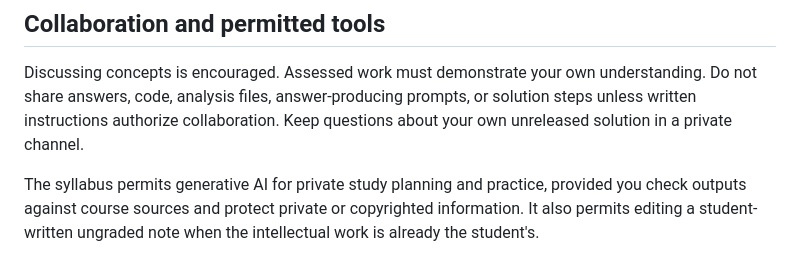
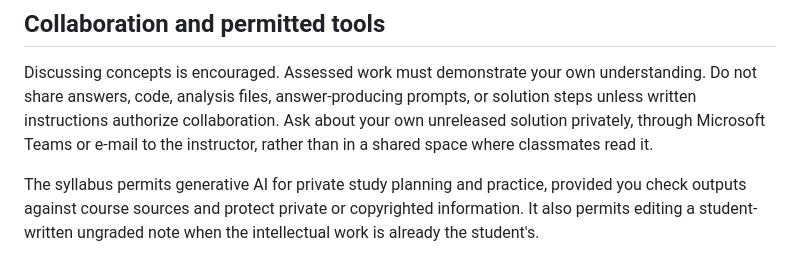
Before and after one commit to MAPS-Lab/CSCI-3141, a Markdown page: README.md, the part around the change. Drawn GitHub-style.

Commit message:
docs: name Teams and e-mail instead of an unspecified private channel

```diff
--- a/README.md
+++ b/README.md
@@ -334,7 +334,8 @@ equivalent private repository option with the same evidence and rubric.
 Discussing concepts is encouraged. Assessed work must demonstrate your own
 understanding. Do not share answers, code, analysis files, answer-producing
 prompts, or solution steps unless written instructions authorize collaboration.
-Keep questions about your own unreleased solution in a private channel.
+Ask about your own unreleased solution privately, through Microsoft Teams or
+e-mail to the instructor, rather than in a shared space where classmates read it.
 
 The syllabus permits generative AI for private study planning and practice,
 provided you check outputs against course sources and protect private or
```
